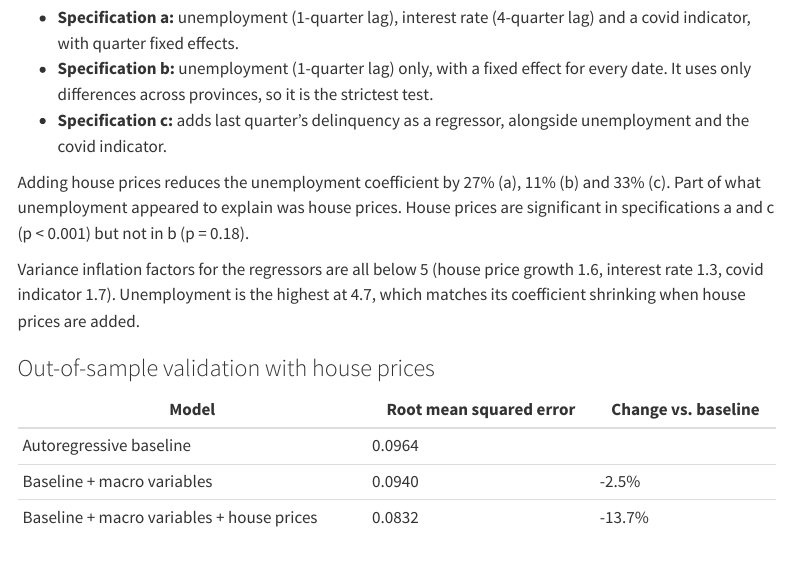
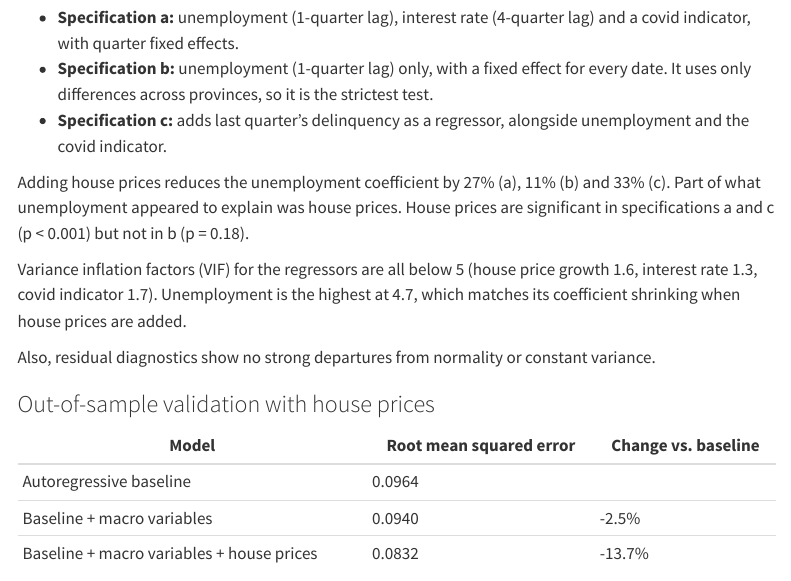
Before and after one commit to luisalonso8/Canada_mortgage_risk, a Quarto document (reports/report.qmd): the page in a window 1100 px wide, from 9680 px down. Rendered offline with R 4.5, knitr and Pandoc in place of Quarto, with nearby package versions; menus at the side of the page are left out.

Commit message:
Add collinearity and residual checks to v2 report

```diff
--- a/reports/report.qmd
+++ b/reports/report.qmd
@@ -207,7 +207,9 @@ All models explain the log delinquency rate, with province fixed effects and sta
 
 Adding house prices reduces the unemployment coefficient by 27% (a), 11% (b) and 33% (c). Part of what unemployment appeared to explain was house prices. House prices are significant in specifications a and c (p < 0.001) but not in b (p = 0.18).
 
-Variance inflation factors for the regressors are all below 5 (house price growth 1.6, interest rate 1.3, covid indicator 1.7). Unemployment is the highest at 4.7, which matches its coefficient shrinking when house prices are added.
+Variance inflation factors (VIF) for the regressors are all below 5 (house price growth 1.6, interest rate 1.3, covid indicator 1.7). Unemployment is the highest at 4.7, which matches its coefficient shrinking when house prices are added.
+
+Also, residual diagnostics show no strong departures from normality or constant variance.
 
 ### Out-of-sample validation with house prices
 
```
Also changed, not shown: 1 other file.
